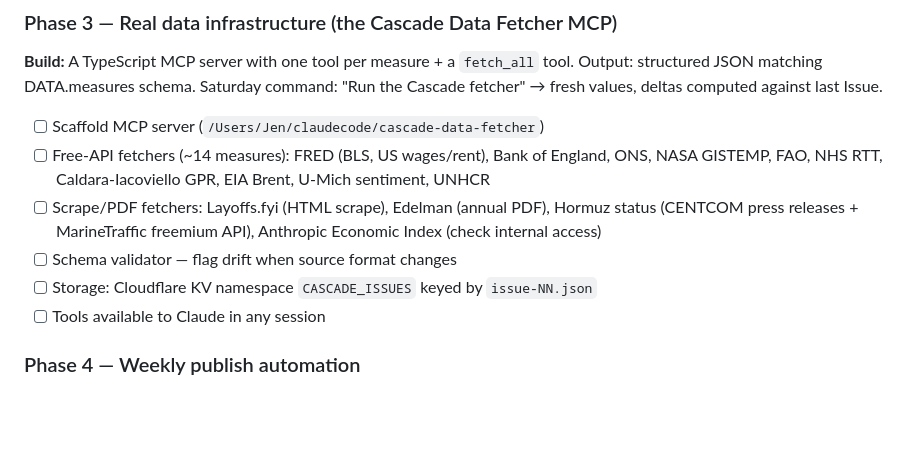
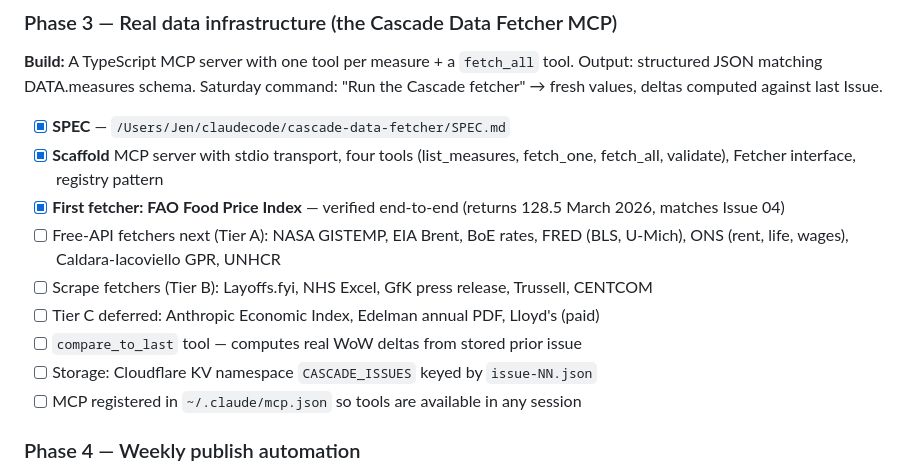
Before and after one commit to Juniper223/cascade-simulator, a Markdown page: ROADMAP.md, the part around the change. Drawn GitHub-style; blank space fills up the shorter version.

Commit message:
Roadmap: mark Phase 3 spec + scaffold + FAO fetcher as done
Co-Authored-By: Claude Opus 4.7 (1M context) <noreply@anthropic.com>

```diff
--- a/ROADMAP.md
+++ b/ROADMAP.md
@@ -92,12 +92,15 @@ The reader should walk away with: **where we were · where we are · what's next
 ### Phase 3 — Real data infrastructure (the Cascade Data Fetcher MCP)
 **Build:** A TypeScript MCP server with one tool per measure + a `fetch_all` tool. Output: structured JSON matching DATA.measures schema. Saturday command: "Run the Cascade fetcher" → fresh values, deltas computed against last Issue.
 
-- [ ] Scaffold MCP server (`/Users/Jen/claudecode/cascade-data-fetcher`)
-- [ ] Free-API fetchers (~14 measures): FRED (BLS, US wages/rent), Bank of England, ONS, NASA GISTEMP, FAO, NHS RTT, Caldara-Iacoviello GPR, EIA Brent, U-Mich sentiment, UNHCR
-- [ ] Scrape/PDF fetchers: Layoffs.fyi (HTML scrape), Edelman (annual PDF), Hormuz status (CENTCOM press releases + MarineTraffic freemium API), Anthropic Economic Index (check internal access)
-- [ ] Schema validator — flag drift when source format changes
+- [x] **SPEC** — `/Users/Jen/claudecode/cascade-data-fetcher/SPEC.md`
+- [x] **Scaffold** MCP server with stdio transport, four tools (list_measures, fetch_one, fetch_all, validate), Fetcher interface, registry pattern
+- [x] **First fetcher: FAO Food Price Index** — verified end-to-end (returns 128.5 March 2026, matches Issue 04)
+- [ ] Free-API fetchers next (Tier A): NASA GISTEMP, EIA Brent, BoE rates, FRED (BLS, U-Mich), ONS (rent, life, wages), Caldara-Iacoviello GPR, UNHCR
+- [ ] Scrape fetchers (Tier B): Layoffs.fyi, NHS Excel, GfK press release, Trussell, CENTCOM
+- [ ] Tier C deferred: Anthropic Economic Index, Edelman annual PDF, Lloyd's (paid)
+- [ ] `compare_to_last` tool — computes real WoW deltas from stored prior issue
 - [ ] Storage: Cloudflare KV namespace `CASCADE_ISSUES` keyed by `issue-NN.json`
-- [ ] Tools available to Claude in any session
+- [ ] MCP registered in `~/.claude/mcp.json` so tools are available in any session
 
 ### Phase 4 — Weekly publish automation
 - [ ] Friday-morning cron (CF Worker or `mcp__scheduled-tasks` task)
```
